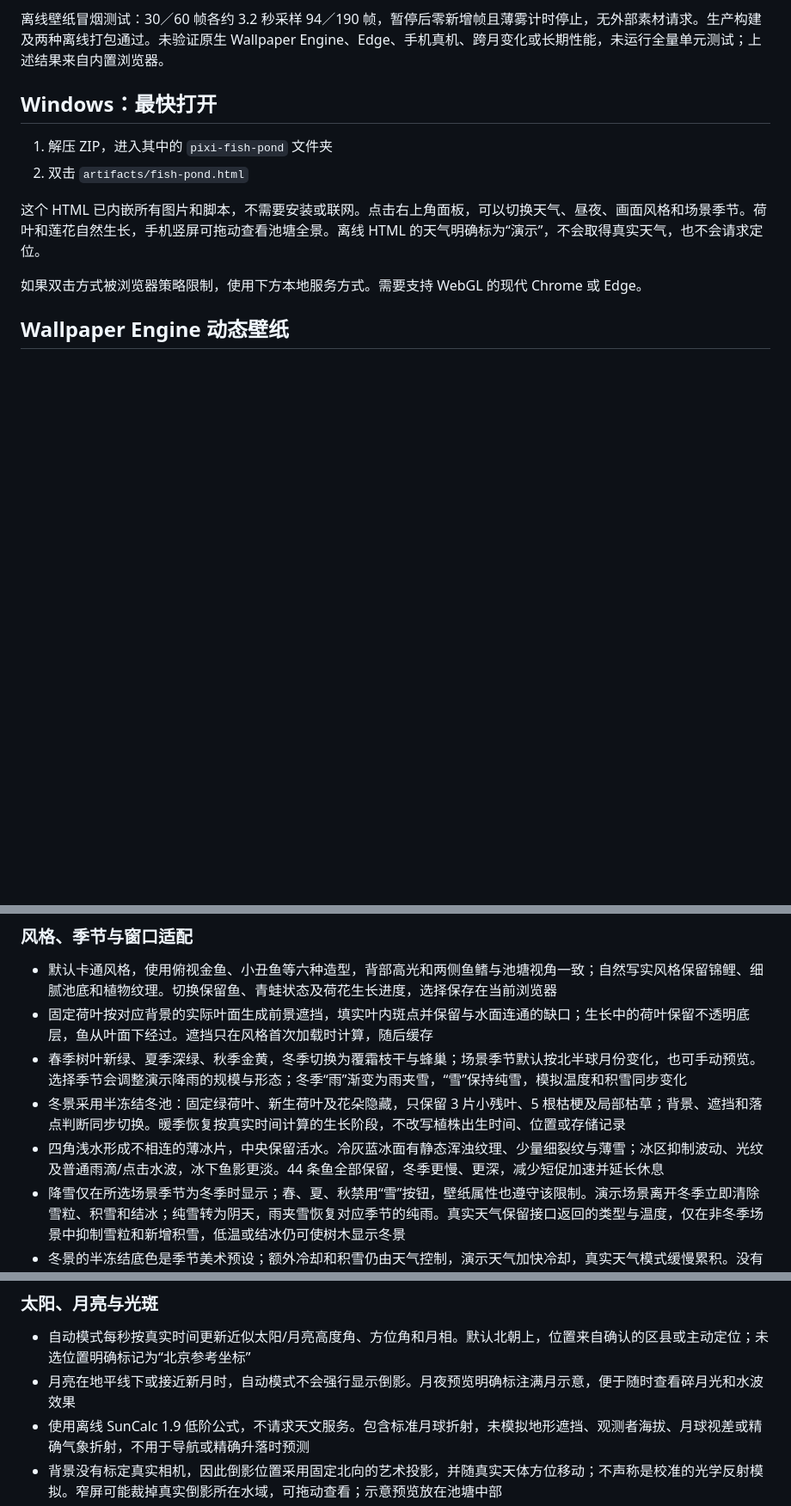
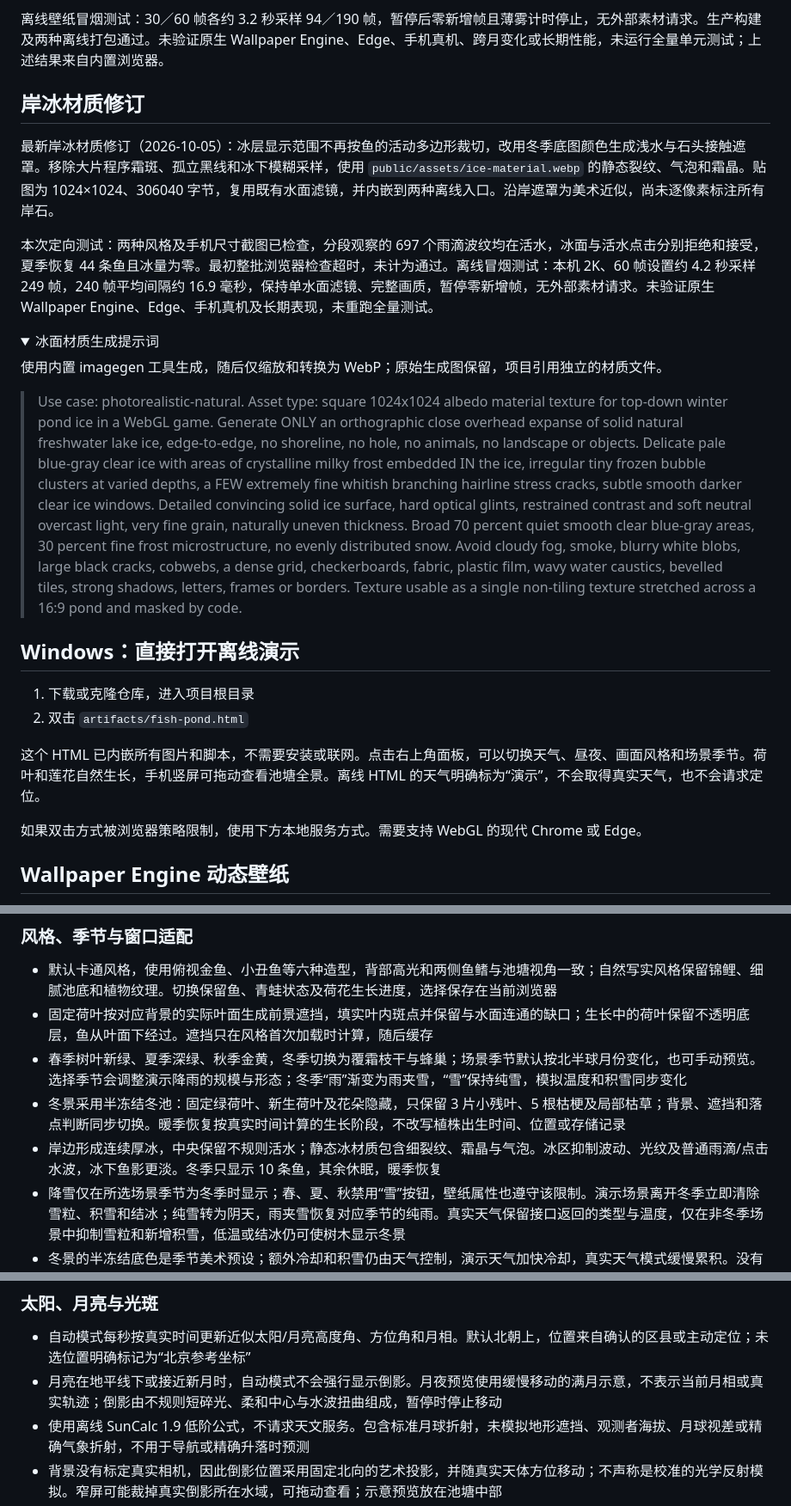
Before and after one commit to shawns-yao/Lucent-Ripples, a Markdown page: README.md, 3 parts joined by grey strips. Shown at 86% size. GitHub-like rendering; folded sections open; blank space fills up the shorter version.

```diff
--- a/README.md
+++ b/README.md
@@ -12,9 +37,24 @@ PixiJS + WebGL 的轻微倾斜俯视鱼池。支持卡通与自然写实两种
 
 离线壁纸冒烟测试：30／60 帧各约 3.2 秒采样 94／190 帧，暂停后零新增帧且薄雾计时停止，无外部素材请求。生产构建及两种离线打包通过。未验证原生 Wallpaper Engine、Edge、手机真机、跨月变化或长期性能，未运行全量单元测试；上述结果来自内置浏览器。
 
-## Windows：最快打开
+## 岸冰材质修订
 
-1. 解压 ZIP，进入其中的 `pixi-fish-pond` 文件夹
+最新岸冰材质修订（2026-10-05）：冰层显示范围不再按鱼的活动多边形裁切，改用冬季底图颜色生成浅水与石头接触遮罩。移除大片程序霜斑、孤立黑线和冰下模糊采样，使用 `public/assets/ice-material.webp` 的静态裂纹、气泡和霜晶。贴图为 1024×1024、306040 字节，复用既有水面滤镜，并内嵌到两种离线入口。沿岸遮罩为美术近似，尚未逐像素标注所有岸石。
+
+本次定向测试：两种风格及手机尺寸截图已检查，分段观察的 697 个雨滴波纹均在活水，冰面与活水点击分别拒绝和接受，夏季恢复 44 条鱼且冰量为零。最初整批浏览器检查超时，未计为通过。离线冒烟测试：本机 2K、60 帧设置约 4.2 秒采样 249 帧，240 帧平均间隔约 16.9 毫秒，保持单水面滤镜、完整画质，暂停零新增帧，无外部素材请求。未验证原生 Wallpaper Engine、Edge、手机真机及长期表现，未重跑全量测试。
+
+<details>
+<summary>冰面材质生成提示词</summary>
+
+使用内置 imagegen 工具生成，随后仅缩放和转换为 WebP；原始生成图保留，项目引用独立的材质文件。
+
+> Use case: photorealistic-natural. Asset type: square 1024x1024 albedo material texture for top-down winter pond ice in a WebGL game. Generate ONLY an orthographic close overhead expanse of solid natural freshwater lake ice, edge-to-edge, no shoreline, no hole, no animals, no landscape or objects. Delicate pale blue-gray clear ice with areas of crystalline milky frost embedded IN the ice, irregular tiny frozen bubble clusters at varied depths, a FEW extremely fine whitish branching hairline stress cracks, subtle smooth darker clear ice windows. Detailed convincing solid ice surface, hard optical glints, restrained contrast and soft neutral overcast light, very fine grain, naturally uneven thickness. Broad 70 percent quiet smooth clear blue-gray areas, 30 percent fine frost microstructure, no evenly distributed snow. Avoid cloudy fog, smoke, blurry white blobs, large black cracks, cobwebs, a dense grid, checkerboards, fabric, plastic film, wavy water caustics, bevelled tiles, strong shadows, letters, frames or borders. Texture usable as a single non-tiling texture stretched across a 16:9 pond and masked by code.
+
+</details>
+
+## Windows：直接打开离线演示
+
+1. 下载或克隆仓库，进入项目根目录
 2. 双击 `artifacts/fish-pond.html`
 
 这个 HTML 已内嵌所有图片和脚本，不需要安装或联网。点击右上角面板，可以切换天气、昼夜、画面风格和场景季节。荷叶和莲花自然生长，手机竖屏可拖动查看池塘全景。离线 HTML 的天气明确标为“演示”，不会取得真实天气，也不会请求定位。
@@ -95,7 +135,7 @@ npm.cmd start
 - 固定荷叶按对应背景的实际叶面生成前景遮挡，填实叶内斑点并保留与水面连通的缺口；生长中的荷叶保留不透明底层，鱼从叶面下经过。遮挡只在风格首次加载时计算，随后缓存
 - 春季树叶新绿、夏季深绿、秋季金黄，冬季切换为覆霜枝干与蜂巢；场景季节默认按北半球月份变化，也可手动预览。选择季节会调整演示降雨的规模与形态；冬季“雨”渐变为雨夹雪，“雪”保持纯雪，模拟温度和积雪同步变化
 - 冬景采用半冻结冬池：固定绿荷叶、新生荷叶及花朵隐藏，只保留 3 片小残叶、5 根枯梗及局部枯草；背景、遮挡和落点判断同步切换。暖季恢复按真实时间计算的生长阶段，不改写植株出生时间、位置或存储记录
-- 四角浅水形成不相连的薄冰片，中央保留活水。冷灰蓝冰面有静态浑浊纹理、少量细裂纹与薄雪；冰区抑制波动、光纹及普通雨滴/点击水波，冰下鱼影更淡。44 条鱼全部保留，冬季更慢、更深，减少短促加速并延长休息
+- 岸边形成连续厚冰，中央保留不规则活水；静态冰材质包含细裂纹、霜晶与气泡。冰区抑制波动、光纹及普通雨滴/点击水波，冰下鱼影更淡。冬季只显示 10 条鱼，其余休眠，暖季恢复
 - 降雪仅在所选场景季节为冬季时显示；春、夏、秋禁用“雪”按钮，壁纸属性也遵守该限制。演示场景离开冬季立即清除雪粒、积雪和结冰；纯雪转为阴天，雨夹雪恢复对应季节的纯雨。真实天气保留接口返回的类型与温度，仅在非冬季场景中抑制雪粒和新增积雪，低温或结冰仍可使树木显示冬景
 - 冬景的半冻结底色是季节美术预设；额外冷却和积雪仍由天气控制，演示天气加快冷却，真实天气模式缓慢累积。没有真实水温或历史低温数据，不代表池塘实际结冰状态
 - 宽高比例接近池塘的窗口完整缩放；手机竖屏及比例差异较大的窗口铺满，并支持拖动或方向键查看全景。拖动不会触发点击水波，岸石和荷叶也不会生成普通水面圆环
@@ -115,7 +155,7 @@ npm.cmd start
 ### 太阳、月亮与光斑
 
 - 自动模式每秒按真实时间更新近似太阳/月亮高度角、方位角和月相。默认北朝上，位置来自确认的区县或主动定位；未选位置明确标记为“北京参考坐标”
-- 月亮在地平线下或接近新月时，自动模式不会强行显示倒影。月夜预览明确标注满月示意，便于随时查看碎月光和水波效果
+- 月亮在地平线下或接近新月时，自动模式不会强行显示倒影。月夜预览使用缓慢移动的满月示意，不表示当前月相或真实轨迹；倒影由不规则短碎光、柔和中心与水波扭曲组成，暂停时停止移动
 - 使用离线 SunCalc 1.9 低阶公式，不请求天文服务。包含标准月球折射，未模拟地形遮挡、观测者海拔、月球视差或精确气象折射，不用于导航或精确升落时预测
 - 背景没有标定真实相机，因此倒影位置采用固定北向的艺术投影，并随真实天体方位移动；不声称是校准的光学反射模拟。窄屏可能裁掉真实倒影所在水域，可拖动查看；示意预览放在池塘中部
 - 日间闪光由水面局部波纹变化驱动，晴天明显，阴雨雪较弱；冰面覆盖处减弱水面波动和反光
```
Also changed, not shown: other parts of README.md (+32 -5 lines), TODO.md (+3 -0 lines).
